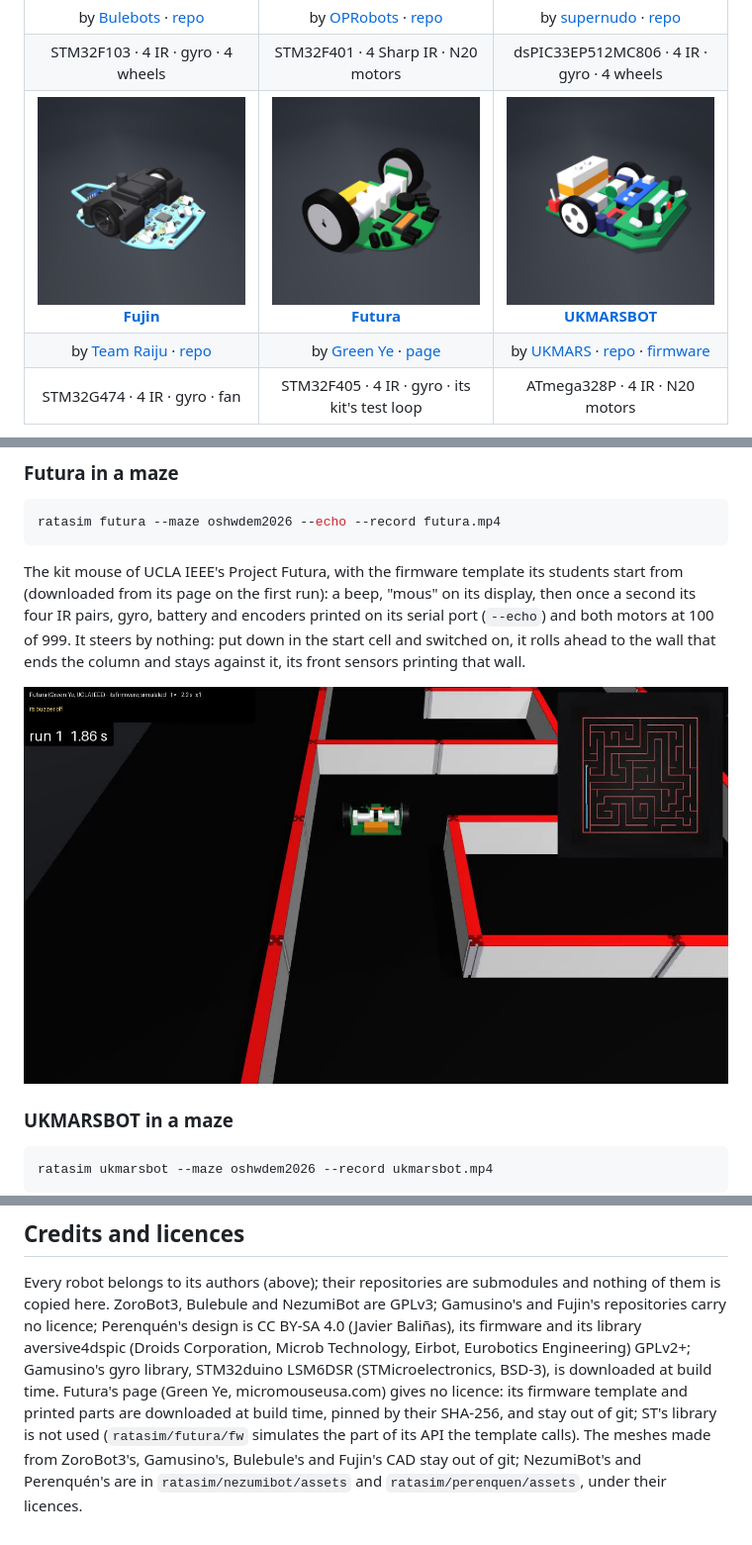
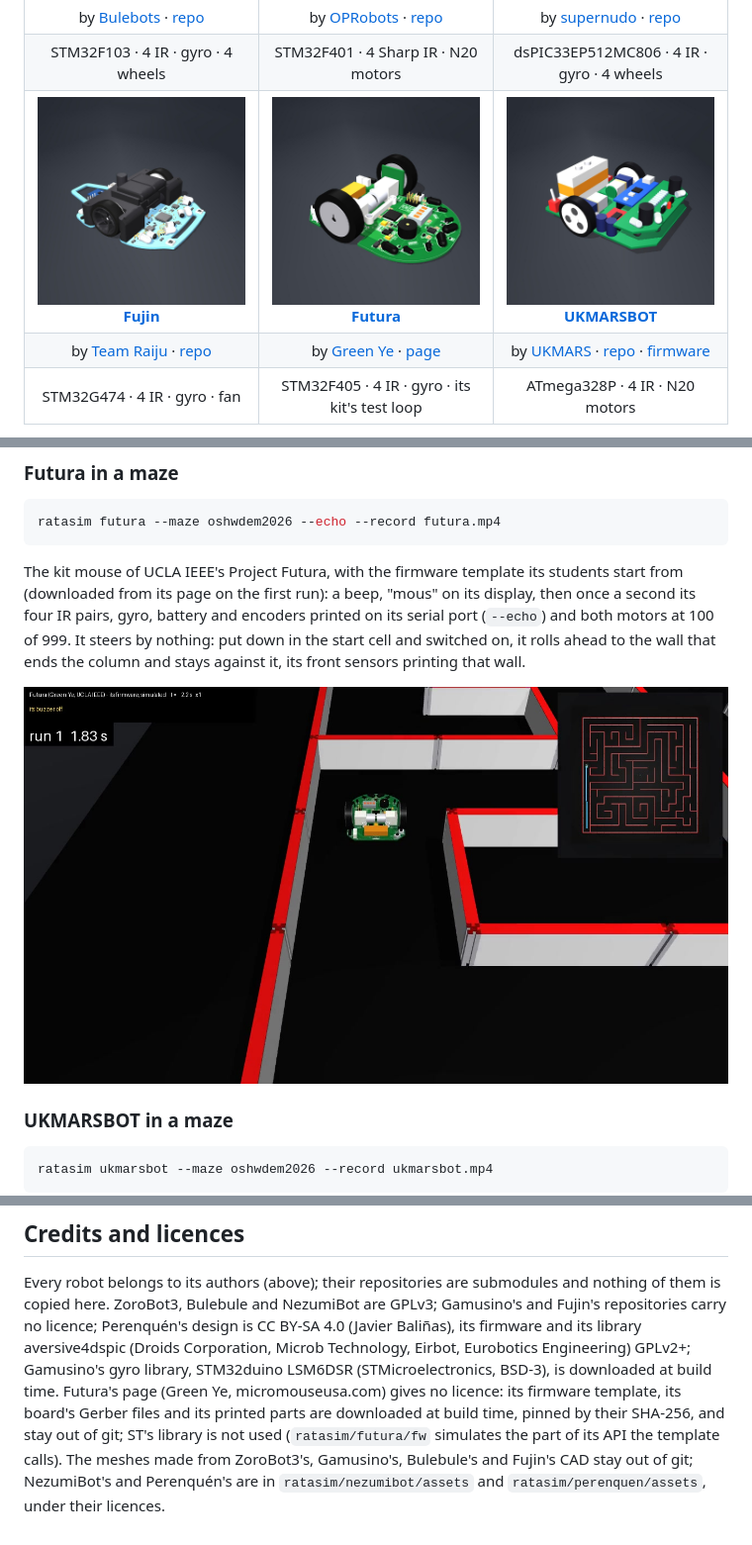
Before and after one commit to JavierIH/ratasim, a Markdown page: README.md, 3 parts joined by grey strips. Shown at 99% size. Drawn GitHub-style; pictures changed too: docs/images/maze-futura.jpg, docs/images/robots/futura.jpg.

```diff
--- a/README.md
+++ b/README.md
@@ -285,7 +285,7 @@ Every robot belongs to its authors (above); their repositories are submodules an
 ZoroBot3, Bulebule and NezumiBot are GPLv3; Gamusino's and Fujin's repositories carry no licence; Perenquén's design is CC BY-SA
 4.0 (Javier Baliñas), its firmware and its library aversive4dspic (Droids Corporation, Microb Technology, Eirbot,
 Eurobotics Engineering) GPLv2+; Gamusino's gyro library, STM32duino LSM6DSR (STMicroelectronics, BSD-3), is
-downloaded at build time. Futura's page (Green Ye, micromouseusa.com) gives no licence: its firmware template and
-printed parts are downloaded at build time, pinned by their SHA-256, and stay out of git; ST's library is not used
+downloaded at build time. Futura's page (Green Ye, micromouseusa.com) gives no licence: its firmware template, its
+board's Gerber files and its printed parts are downloaded at build time, pinned by their SHA-256, and stay out of git; ST's library is not used
 (`ratasim/futura/fw` simulates the part of its API the template calls).
 The meshes made from ZoroBot3's, Gamusino's, Bulebule's and Fujin's CAD stay out of git; NezumiBot's and Perenquén's are in `ratasim/nezumibot/assets` and `ratasim/perenquen/assets`, under their licences.
```
Also changed, not shown: docs/robots.md (+23 -12 lines), 5 other files.
